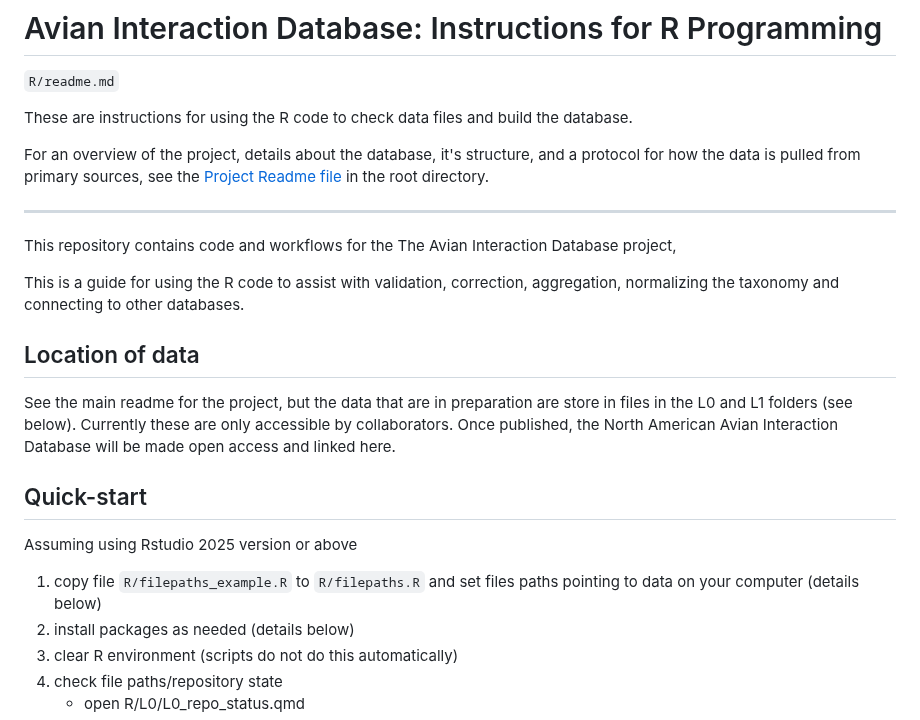
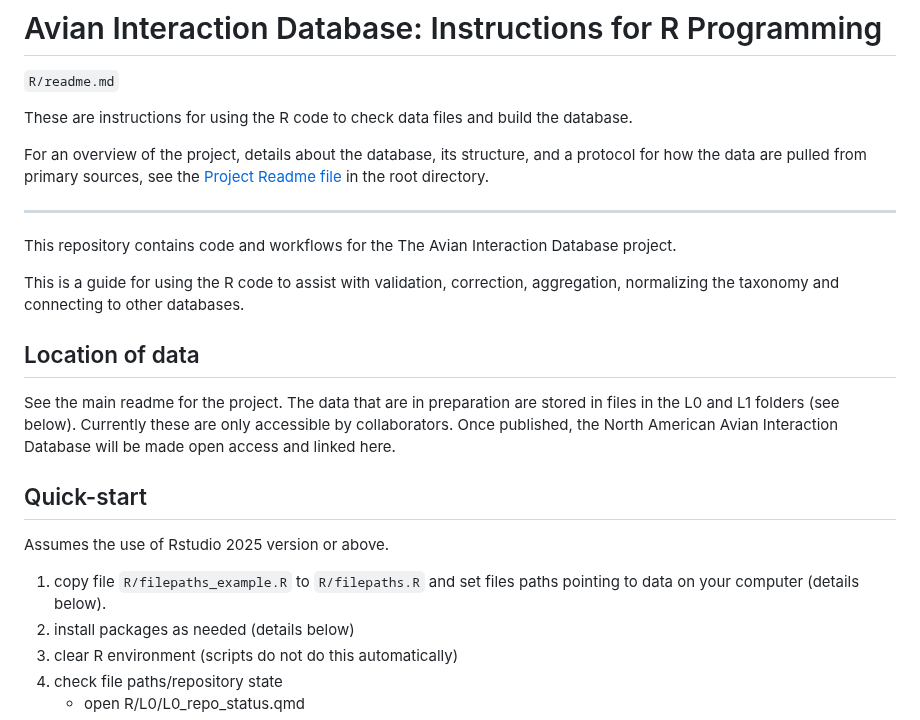
Before and after one commit to SpaCE-Lab-MSU/Avian-Interaction-Database, a Markdown page: R/readme.md, the part around one of its changes. Drawn GitHub-style.

```diff
--- a/R/readme.md
+++ b/R/readme.md
@@ -5,13 +5,13 @@
 These are instructions for using the R code to check data files and build
 the database.
 
-For an overview of the project, details about the database, it's structure, and a protocol
-for how the data is pulled from primary sources, see the [Project Readme file](../readme.md)
+For an overview of the project, details about the database, its structure, and a protocol
+for how the data are pulled from primary sources, see the [Project Readme file](../readme.md)
 in the root directory.
 
 ---
 
-This repository contains code and workflows for the The Avian Interaction Database project,
+This repository contains code and workflows for the The Avian Interaction Database project.
 
 This is a guide for using the R code to assist with validation, correction,
 aggregation, normalizing the taxonomy and connecting to other databases.
@@ -19,18 +19,18 @@ aggregation, normalizing the taxonomy and connecting to other databases.
 
 ## Location of data
 
-See the main readme for the project, but the data that are in preparation
-are store in files in the L0 and L1 folders (see below).  Currently these are
-only accessible by collaborators.  Once published, the North American Avian
+See the main readme for the project. The data that are in preparation
+are stored in files in the L0 and L1 folders (see below).  Currently these are
+only accessible by collaborators. Once published, the North American Avian
 Interaction Database will be made open access and linked here.
 
 
 ## Quick-start
 
-Assuming using Rstudio 2025 version or above
+Assumes the use of Rstudio 2025 version or above.
 
 1. copy file `R/filepaths_example.R` to `R/filepaths.R` and set files paths
-   pointing to data on your computer (details below)
+   pointing to data on your computer (details below).
 1. install packages as needed (details below)
 2. clear R environment (scripts do not do this automatically)
 3. check file paths/repository state
```
Also changed, not shown: other parts of R/readme.md (+44 -46 lines).
